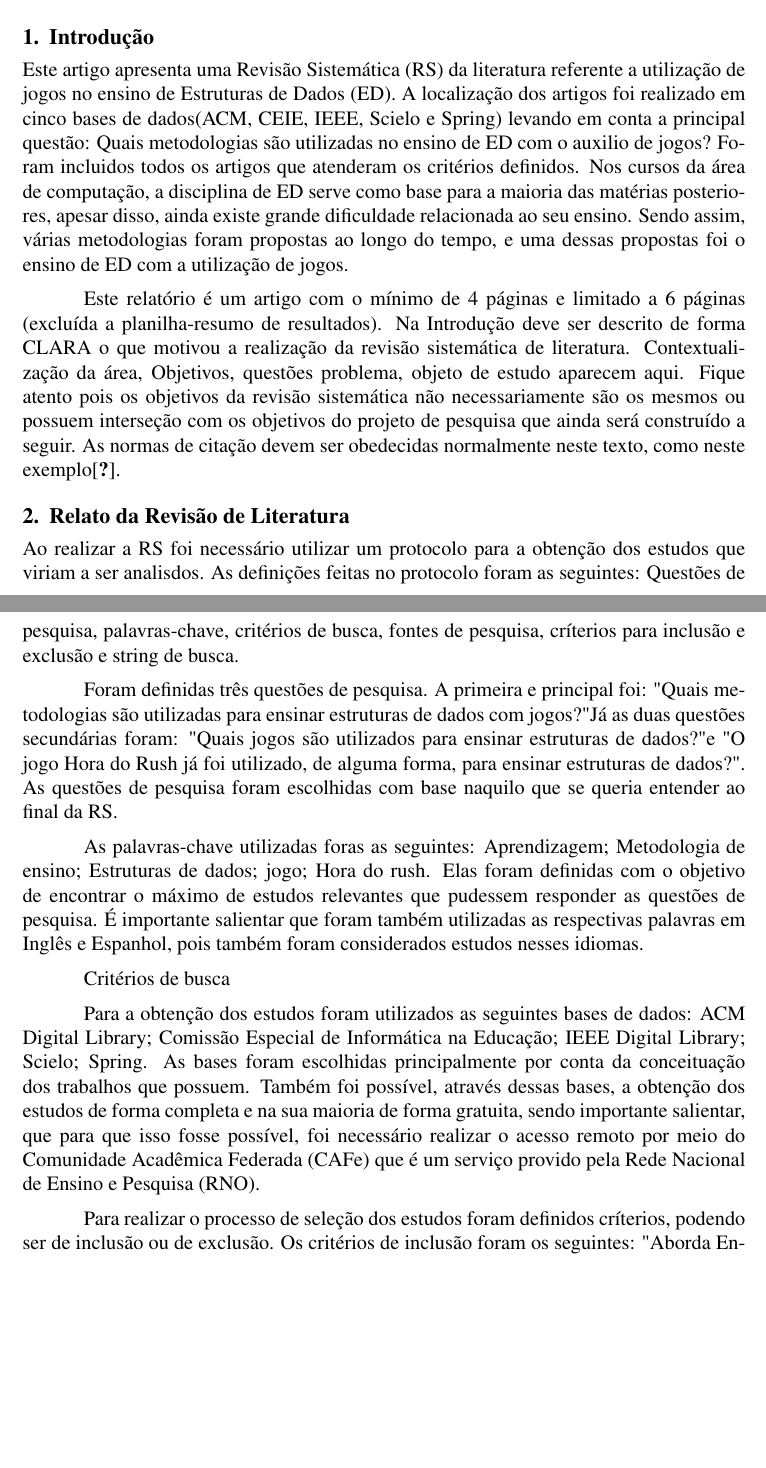
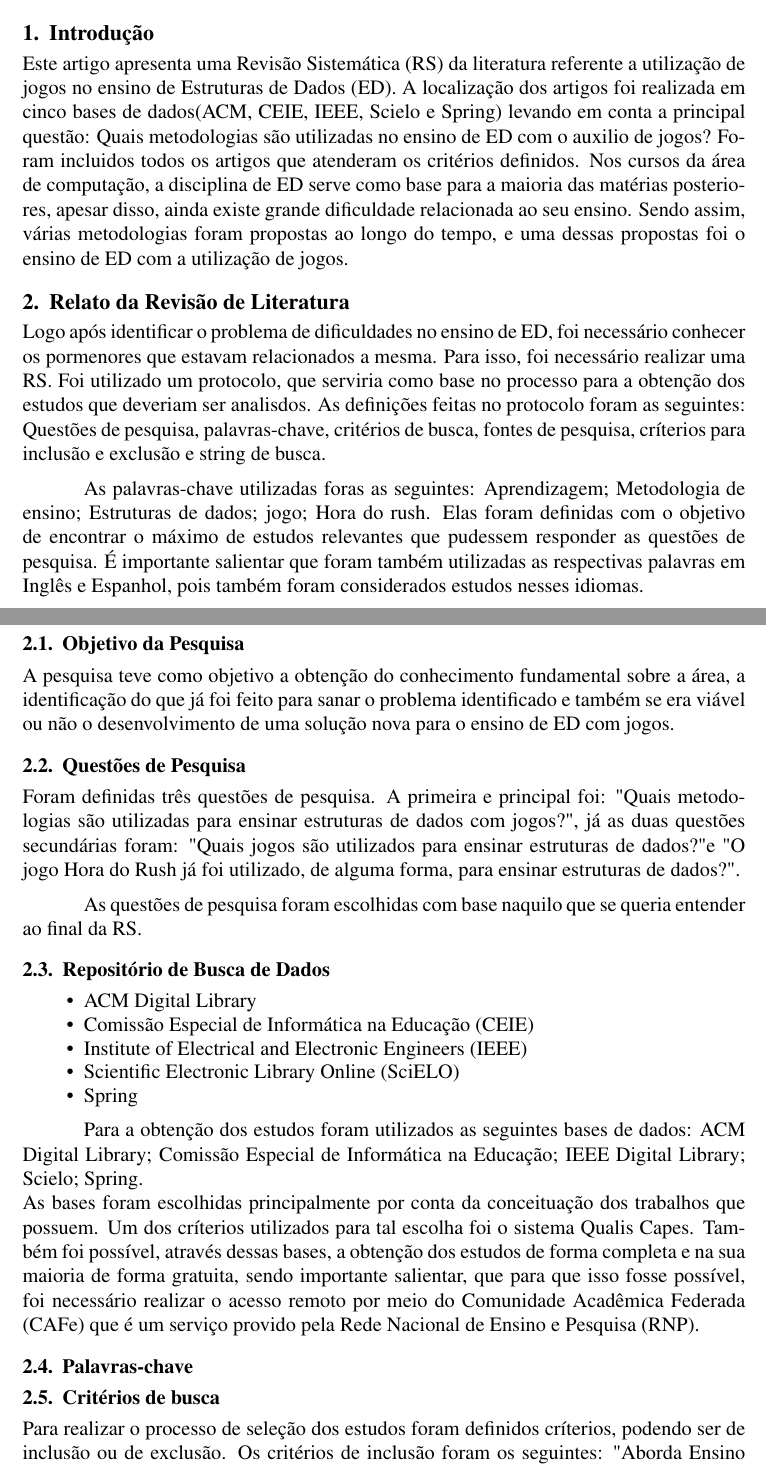
Before and after one commit to mau-me/mauricio_tcc_uneb, a LaTeX paper (RevisãoSistematica/documento.tex): two parts of pages 1 and 2 of 5, joined at a grey line, cut so that both start at the same text, the shorter picture padded with empty space. Compiled offline with pdfLaTeX.

Commit message:
Todas as alterações feitas na RS.

```diff
--- a/RevisãoSistematica/documento.tex
+++ b/RevisãoSistematica/documento.tex
@@ -18,7 +18,10 @@ Salvador, Bahia, Brasil.
 \newacronym{ed}{ED}{Estruturas de Dados}
 \newacronym{rs}{RS}{Revisão Sistemática}
 \newacronym{cafe}{CAFe}{Comunidade Acadêmica Federada}
-\newacronym{rnp}{RNO}{Rede Nacional de Ensino e Pesquisa}
+\newacronym{rnp}{RNP}{Rede Nacional de Ensino e Pesquisa}
+\newacronym{ceie}{CEIE}{Comissão Especial de Informática na Educação}
+\newacronym{ieee}{IEEE}{Institute of Electrical and Electronic Engineers}
+\newacronym{scielo}{SciELO}{Scientific Electronic Library Online}
 
 \maketitle
 
@@ -35,24 +38,43 @@ Salvador, Bahia, Brasil.
 
 
 \section{Introdução}
-Este artigo apresenta uma \gls{rs} da literatura referente a utilização de jogos no ensino de \gls{ed}. A localização dos artigos foi realizado em cinco bases de dados(ACM, CEIE, IEEE, Scielo e Spring) levando em conta a principal questão: Quais metodologias são utilizadas no ensino de \gls{ed} com o auxilio de jogos? Foram incluidos todos os artigos que atenderam os critérios definidos.
+Este artigo apresenta uma \gls{rs} da literatura referente a utilização de jogos no ensino de \gls{ed}. A localização dos artigos foi realizada em cinco bases de dados(ACM, CEIE, IEEE, Scielo e Spring) levando em conta a principal questão: Quais metodologias são utilizadas no ensino de \gls{ed} com o auxilio de jogos? Foram incluidos todos os artigos que atenderam os critérios definidos.
 Nos cursos da área de computação, a disciplina de \gls{ed} serve como base para a maioria das matérias posteriores, apesar disso, ainda existe grande dificuldade relacionada ao seu ensino. Sendo assim, várias metodologias foram propostas ao longo do tempo, e uma dessas propostas foi o ensino de \gls{ed} com a utilização de jogos.
-
-Este relatório é um artigo com o mínimo de 4 páginas e limitado a 6 páginas (excluída a planilha-resumo de resultados). Na Introdução deve ser descrito de forma CLARA o que motivou a realização da revisão sistemática de literatura. Contextualização da área, Objetivos, questões problema, objeto de estudo aparecem aqui. Fique atento pois os objetivos da revisão sistemática não necessariamente são os mesmos ou possuem interseção com os objetivos do projeto de pesquisa que ainda será construído a seguir. As normas de citação devem ser obedecidas normalmente neste texto, como neste exemplo\cite{Sunikova2018}.
 
 \section{Relato da Revisão de Literatura}
 
-Ao realizar a \gls{rs} foi necessário utilizar um protocolo para a obtenção dos estudos que viriam a ser analisdos. As definições feitas no protocolo foram as seguintes: Questões de pesquisa, palavras-chave, critérios de busca, fontes de pesquisa, críterios para inclusão e exclusão e string de busca.
-
-Foram definidas três questões de pesquisa. A primeira e principal foi: "Quais metodologias são utilizadas para ensinar estruturas de dados com jogos?" Já as duas questões secundárias foram: "Quais jogos são utilizados para ensinar estruturas de dados?" e "O jogo Hora do Rush já foi utilizado, de alguma forma, para ensinar estruturas de dados?". As questões de pesquisa foram escolhidas com base naquilo que se queria entender ao final da \gls{rs}.
+Logo após identificar o problema de dificuldades no ensino de \gls{ed}, foi necessário conhecer os pormenores que estavam relacionados a mesma. Para isso, foi necessário realizar uma \gls{rs}. Foi utilizado um protocolo, que serviria como base no processo para a obtenção dos estudos que deveriam ser analisdos. As definições feitas no protocolo foram as seguintes: Questões de pesquisa, palavras-chave, critérios de busca, fontes de pesquisa, críterios para inclusão e exclusão e string de busca.
 
 As palavras-chave utilizadas foras as seguintes: Aprendizagem; Metodologia de ensino; Estruturas de dados; jogo; Hora do rush.
 Elas foram definidas com o objetivo de encontrar o máximo de estudos relevantes que pudessem responder as questões de pesquisa. É importante salientar que foram também utilizadas as respectivas palavras em Inglês e Espanhol, pois também foram considerados estudos nesses idiomas.
 
-Critérios de busca
+\subsection{Objetivo da Pesquisa}
 
-Para a obtenção dos estudos foram utilizados as seguintes bases de dados: ACM Digital Library; Comissão Especial de Informática na Educação; IEEE Digital Library; Scielo; Spring.
-As bases foram escolhidas principalmente por conta da conceituação dos trabalhos que possuem. Também foi possível, através dessas bases, a obtenção dos estudos de forma completa e na sua maioria de forma gratuita, sendo importante salientar, que para que isso fosse possível, foi necessário realizar o acesso remoto por meio do \gls{cafe} que é um serviço provido pela \gls{rnp}.
+A pesquisa teve como objetivo a obtenção do conhecimento fundamental sobre a área, a identificação do que já foi feito para sanar o problema identificado e também se era viável ou não o desenvolvimento de uma solução nova para o ensino de \gls{ed} com jogos.
+
+\subsection{Questões de Pesquisa}
+
+Foram definidas três questões de pesquisa. A primeira e principal foi: "Quais metodologias são utilizadas para ensinar estruturas de dados com jogos?", já as duas questões secundárias foram: "Quais jogos são utilizados para ensinar estruturas de dados?" e "O jogo Hora do Rush já foi utilizado, de alguma forma, para ensinar estruturas de dados?".
+
+As questões de pesquisa foram escolhidas com base naquilo que se queria entender ao final da \gls{rs}.
+
+\subsection{Repositório de Busca de Dados}
+
+\begin{itemize}
+    \item{ACM Digital Library}
+    \item{\gls{ceie}}
+    \item{\gls{ieee}}
+    \item{\gls{scielo}}
+    \item{Spring}
+\end{itemize}
+
+Para a obtenção dos estudos foram utilizados as seguintes bases de dados: ACM Digital Library; Comissão Especial de Informática na Educação; IEEE Digital Library; Scielo; Spring.\\
+As bases foram escolhidas principalmente por conta da conceituação dos trabalhos que possuem. Um dos críterios utilizados para tal escolha foi o sistema Qualis Capes. Também foi possível, através dessas bases, a obtenção dos estudos de forma completa e na sua maioria de forma gratuita, sendo importante salientar, que para que isso fosse possível, foi necessário realizar o acesso remoto por meio do \gls{cafe} que é um serviço provido pela \gls{rnp}.
+
+\subsection{Palavras-chave}
+
+\subsection{Critérios de busca}
+
 
 Para realizar o processo de seleção dos estudos foram definidos críterios, podendo ser de inclusão ou de exclusão. Os critérios de inclusão foram os seguintes: "Aborda Ensino de Estruturas de Dados"; "Aborda Uso de Jogos para Ensino de Estruturas de Dados"; "Contém as Palavras-chaves, no Resumo e/ou Título e/ou nas Palavras-chave"; "Possui Texto Completo Disponível". Já os critérios de exclusão foram: "O Resumo não Define Claramente o Objetivo do Trabalho"; "Estudo Duplicado"; "Estudo Pago para Realizar a Leitura"; "Não está em Português, Inglês ou Espanhol"; "Tema não está Relacionado ao Ensino de Estruturas de Dados".
 
```
Also changed, not shown: RevisãoSistematica/RefDoc.bib (renamed from RevisãoSistematica/RT1.bib), RevisãoSistematica/documento.tex (6 more changed lines), 1 other file.
